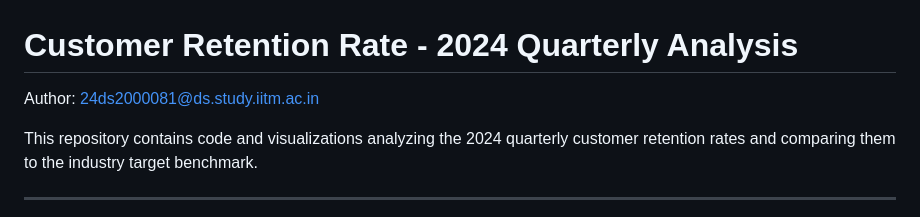
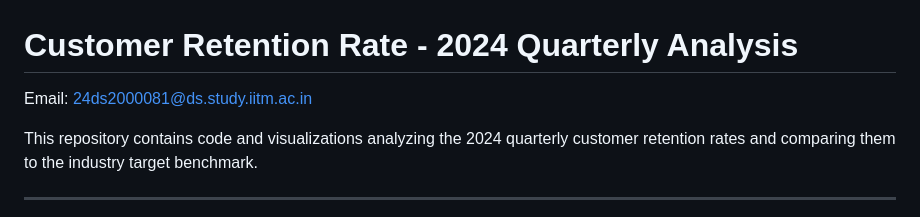
Before and after one commit to gmahesh-09/tds-ga8, a Markdown page: q8/README.md, the part around the change. Drawn GitHub-style.

```diff
--- a/q8/README.md
+++ b/q8/README.md
@@ -1,6 +1,6 @@
 # Customer Retention Rate - 2024 Quarterly Analysis
 
-Author: 24ds2000081@ds.study.iitm.ac.in
+Email: 24ds2000081@ds.study.iitm.ac.in
 
 This repository contains code and visualizations analyzing the 2024 quarterly customer retention rates and comparing them to the industry target benchmark.
 
```
